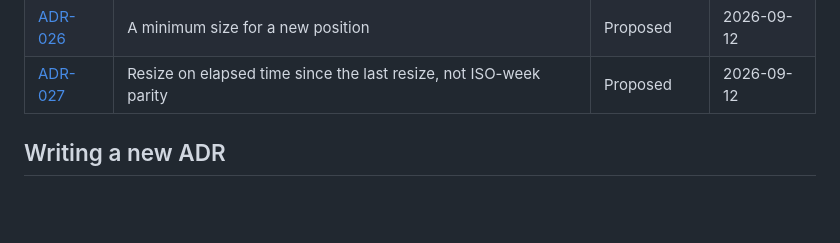
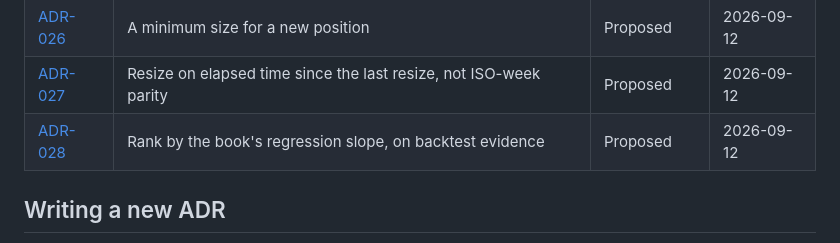
Before and after one commit to adityazagade/stocks-on-the-move-new, a Markdown page: docs/adr/README.md, the part around the change. Drawn GitHub-style; blank space fills up the shorter version.

Commit message:
ADR-028: Rank by the book's regression slope, on backtest evidence
Proposed.

Co-Authored-By: Claude Fable 5.1 <noreply@anthropic.com>

```diff
--- a/docs/adr/README.md
+++ b/docs/adr/README.md
@@ -32,6 +32,7 @@ process and what needs an ADR; `template.md` is the format.
 | [ADR-025](ADR-025-the-gap-filter.md) | Exclude names with a daily move above 15 percent in the last 90 days | Proposed | 2026-09-12 |
 | [ADR-026](ADR-026-a-minimum-size-for-a-new-position.md) | A minimum size for a new position | Proposed | 2026-09-12 |
 | [ADR-027](ADR-027-resize-on-elapsed-time-not-iso-week-parity.md) | Resize on elapsed time since the last resize, not ISO-week parity | Proposed | 2026-09-12 |
+| [ADR-028](ADR-028-rank-by-the-regression-slope.md) | Rank by the book's regression slope, on backtest evidence | Proposed | 2026-09-12 |
 
 ## Writing a new ADR
 
```
Also changed, not shown: docs/adr/ADR-028-rank-by-the-regression-slope.md (added, +138 -0 lines).
